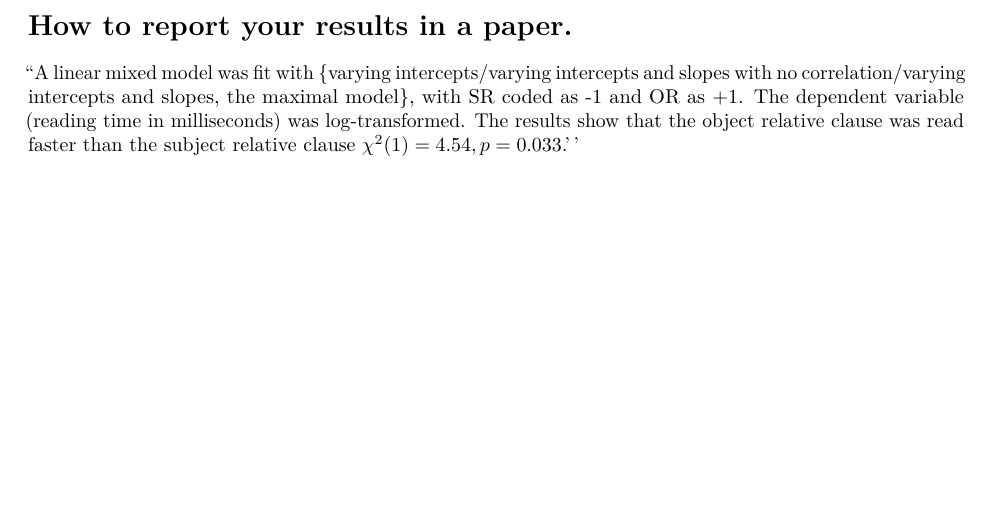
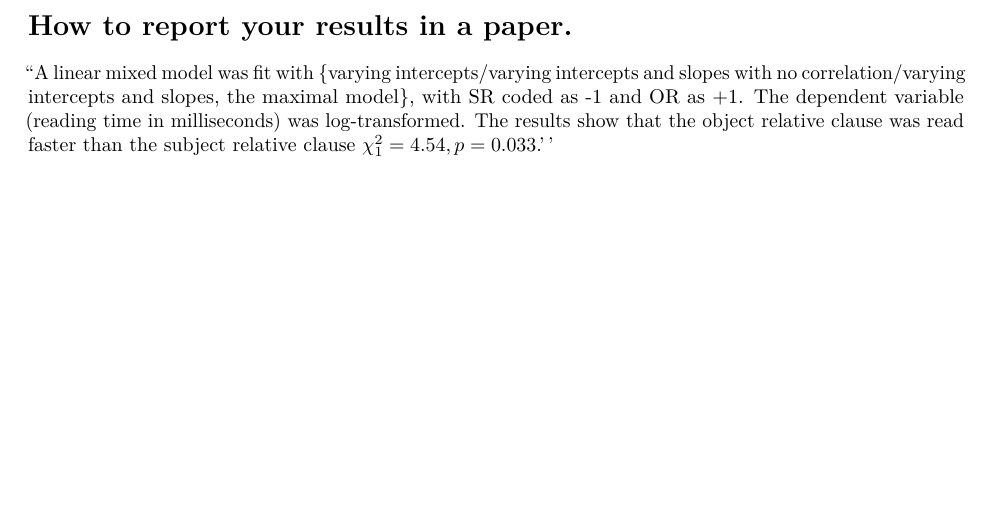
Before and after one commit to vasishth/IntroductionStatistics, an R Markdown document (slides/ModelAssumptionsSelection.Rmd): part of page 5 of 5, cut so that both start at the same text. Rendered offline with R 4.5, knitr and Pandoc, then LaTeX, with nearby package versions; some code elsewhere in the file could not run offline.

Commit message:
fixed typo

```diff
--- a/slides/ModelAssumptionsSelection.Rmd
+++ b/slides/ModelAssumptionsSelection.Rmd
@@ -143,4 +143,4 @@ Notice that if I forget to write REML=FALSE when doing model comparison with ano
 
 # How to report your results in a paper.
 
-``A linear mixed model was fit with \{varying intercepts/varying intercepts and slopes with no correlation/varying intercepts and slopes, the maximal model\}, with SR coded as -1 and OR as +1. The dependent variable (reading time in milliseconds) was log-transformed. The results show that the object relative clause was read faster than the subject relative clause $\chi^2(1)=4.54, p=0.033$.''
+``A linear mixed model was fit with \{varying intercepts/varying intercepts and slopes with no correlation/varying intercepts and slopes, the maximal model\}, with SR coded as -1 and OR as +1. The dependent variable (reading time in milliseconds) was log-transformed. The results show that the object relative clause was read faster than the subject relative clause $\chi_1^2=4.54, p=0.033$.''
```
